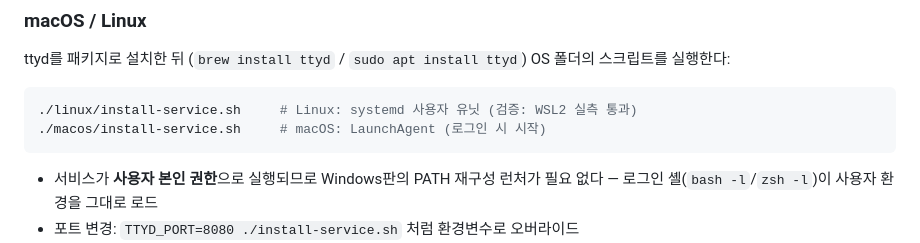
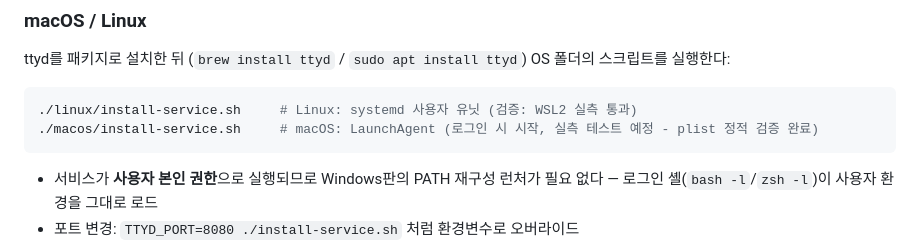
Before and after one commit to pawprint0706/ttyd-wrapper, a Markdown page: README.md, the part around the change. Drawn GitHub-style.

````diff
--- a/README.md
+++ b/README.md
@@ -126,7 +126,7 @@ ttyd를 패키지로 설치한 뒤 (`brew install ttyd` / `sudo apt install ttyd
 
 ```bash
 ./linux/install-service.sh     # Linux: systemd 사용자 유닛 (검증: WSL2 실측 통과)
-./macos/install-service.sh     # macOS: LaunchAgent (로그인 시 시작)
+./macos/install-service.sh     # macOS: LaunchAgent (로그인 시 시작, 실측 테스트 예정 - plist 정적 검증 완료)
 ```
 
 - 서비스가 **사용자 본인 권한**으로 실행되므로 Windows판의 PATH 재구성 런처가 필요 없다 — 로그인 셸(`bash -l`/`zsh -l`)이 사용자 환경을 그대로 로드
````
Also changed, not shown: docs/feasibility-review.md (+2 -0 lines), docs/porting-analysis.md (+17 -2 lines).
